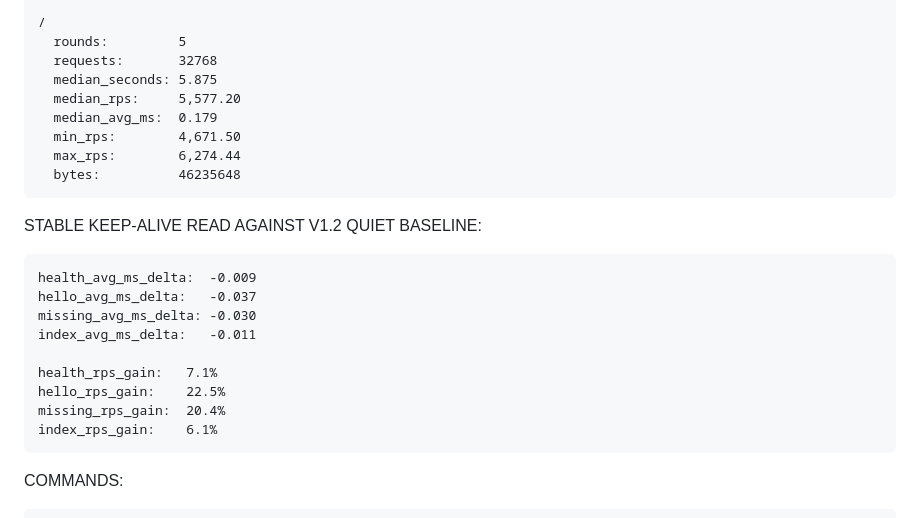
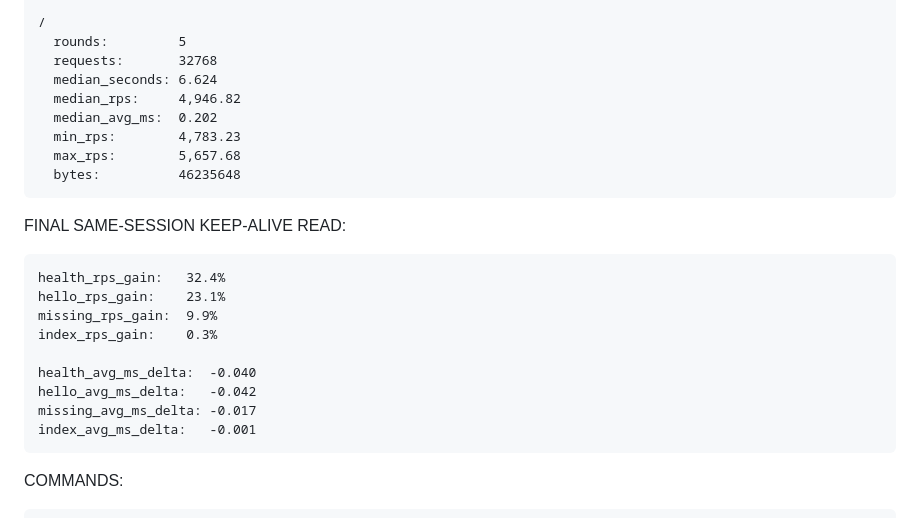
Before and after one commit to Deadbytes101/DEADWIRE-HTTPD, a Markdown page: BENCHMARKS.md, the part around one of its changes. Rendered like a GitHub page.

````diff
--- a/BENCHMARKS.md
+++ b/BENCHMARKS.md
@@ -57,26 +117,26 @@ This is a connection-reuse benchmark, not a concurrency benchmark. The server re
 /
   rounds:         5
   requests:       32768
-  median_seconds: 5.875
-  median_rps:     5,577.20
-  median_avg_ms:  0.179
-  min_rps:        4,671.50
-  max_rps:        6,274.44
+  median_seconds: 6.624
+  median_rps:     4,946.82
+  median_avg_ms:  0.202
+  min_rps:        4,783.23
+  max_rps:        5,657.68
   bytes:          46235648
 ```
 
-STABLE KEEP-ALIVE READ AGAINST V1.2 QUIET BASELINE:
+FINAL SAME-SESSION KEEP-ALIVE READ:
 
 ```txt
-health_avg_ms_delta:  -0.009
-hello_avg_ms_delta:   -0.037
-missing_avg_ms_delta: -0.030
-index_avg_ms_delta:   -0.011
+health_rps_gain:   32.4%
+hello_rps_gain:    23.1%
+missing_rps_gain:  9.9%
+index_rps_gain:    0.3%
 
-health_rps_gain:   7.1%
-hello_rps_gain:    22.5%
-missing_rps_gain:  20.4%
-index_rps_gain:    6.1%
+health_avg_ms_delta:  -0.040
+hello_avg_ms_delta:   -0.042
+missing_avg_ms_delta: -0.017
+index_avg_ms_delta:   -0.001
 ```
 
 COMMANDS:
````
Also changed, not shown: other parts of BENCHMARKS.md (+78 -18 lines).
